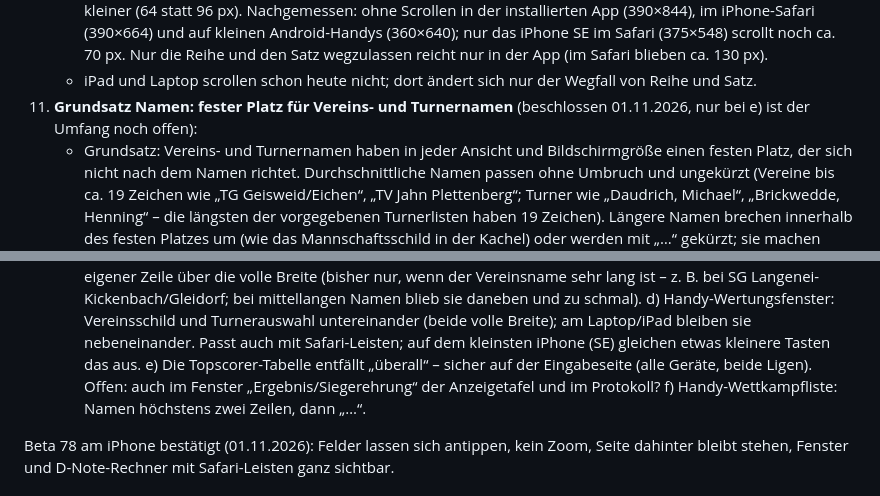
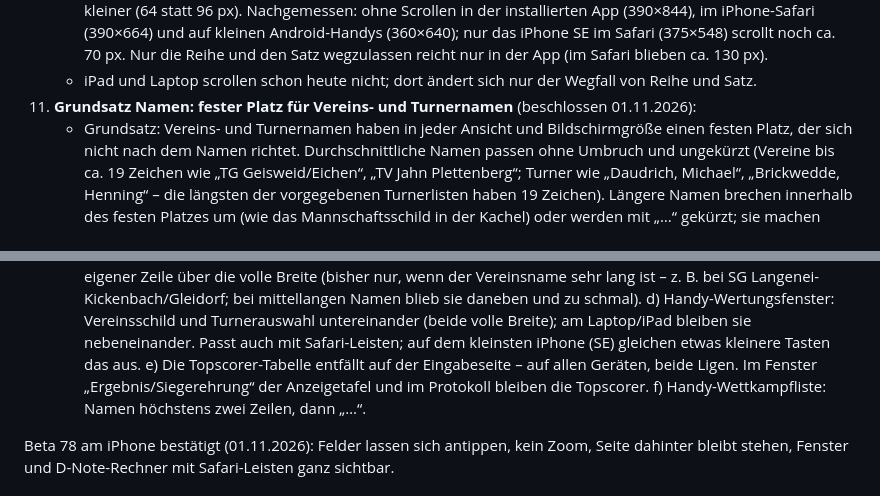
Before and after one commit to jbrr9z9cbt-alt/Test, a Markdown page: docs/OFFENE-PUNKTE.md, 2 parts joined by grey strips. Rendered like a GitHub page.

Commit message:
Liste: Punkt 11 vollständig beschlossen (Topscorer nur auf der Eingabeseite weg)
Co-Authored-By: Claude Opus 5.5 <noreply@anthropic.com>
Claude-Session: https://claude.ai/code/session_01PqEDuMM9x4YCHKHQYf2GDd

```diff
--- a/docs/OFFENE-PUNKTE.md
+++ b/docs/OFFENE-PUNKTE.md
@@ -67,8 +67,7 @@ Begonnen 01.11.2026.
       und auf kleinen Android-Handys (360×640); nur das iPhone SE im Safari (375×548) scrollt noch ca. 70 px.
       Nur die Reihe und den Satz wegzulassen reicht nur in der App (im Safari blieben ca. 130 px).
     - iPad und Laptop scrollen schon heute nicht; dort ändert sich nur der Wegfall von Reihe und Satz.
-11. **Grundsatz Namen: fester Platz für Vereins- und Turnernamen** (beschlossen 01.11.2026, nur bei e) ist der Umfang noch
-    offen):
+11. **Grundsatz Namen: fester Platz für Vereins- und Turnernamen** (beschlossen 01.11.2026):
     - Grundsatz: Vereins- und Turnernamen haben in jeder Ansicht und Bildschirmgröße einen festen Platz, der sich nicht nach
       dem Namen richtet. Durchschnittliche Namen passen ohne Umbruch und ungekürzt (Vereine bis ca. 19 Zeichen wie
       „TG Geisweid/Eichen“, „TV Jahn Plettenberg“; Turner wie „Daudrich, Michael“, „Brickwedde, Henning“ – die längsten der
@@ -94,8 +93,8 @@ Begonnen 01.11.2026.
          ist – z. B. bei SG Langenei-Kickenbach/Gleidorf; bei mittellangen Namen blieb sie daneben und zu schmal).
       d) Handy-Wertungsfenster: Vereinsschild und Turnerauswahl untereinander (beide volle Breite); am Laptop/iPad bleiben sie
          nebeneinander. Passt auch mit Safari-Leisten; auf dem kleinsten iPhone (SE) gleichen etwas kleinere Tasten das aus.
-      e) Die Topscorer-Tabelle entfällt „überall“ – sicher auf der Eingabeseite (alle Geräte, beide Ligen). Offen: auch im
-         Fenster „Ergebnis/Siegerehrung“ der Anzeigetafel und im Protokoll?
+      e) Die Topscorer-Tabelle entfällt auf der Eingabeseite – auf allen Geräten, beide Ligen. Im Fenster
+         „Ergebnis/Siegerehrung“ der Anzeigetafel und im Protokoll bleiben die Topscorer.
       f) Handy-Wettkampfliste: Namen höchstens zwei Zeilen, dann „…“.
 
 Beta 78 am iPhone bestätigt (01.11.2026): Felder lassen sich antippen, kein Zoom, Seite dahinter bleibt stehen,
```
